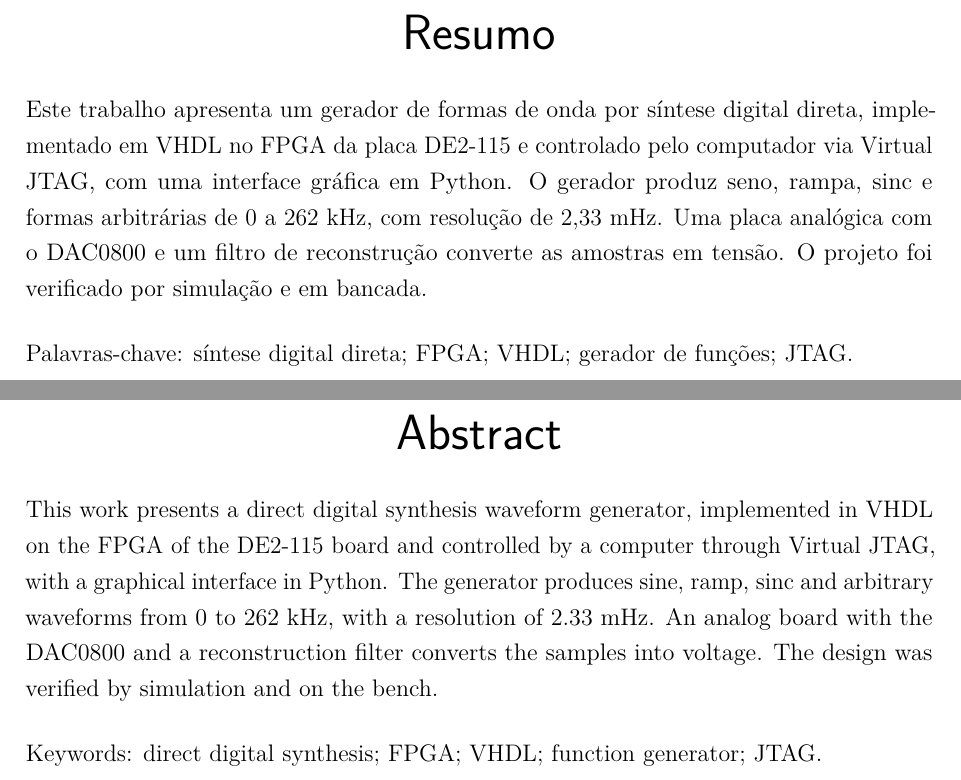
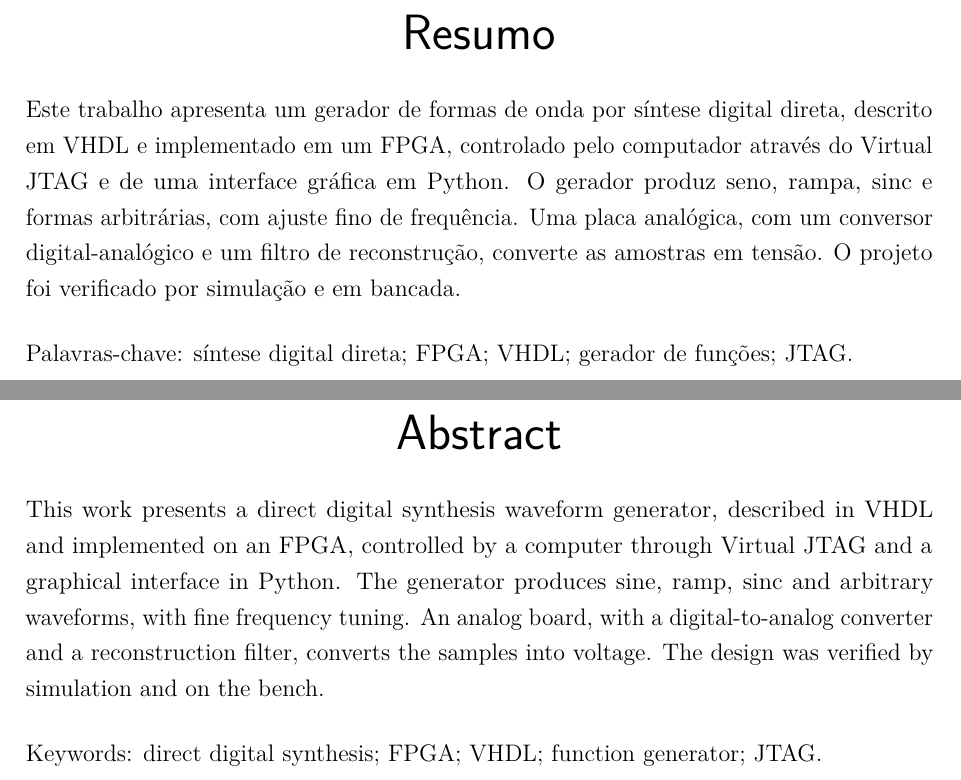
Before and after one commit to nseiC/dds_waveform_generator, a LaTeX thesis (overleaf/main.tex, which reads overleaf/pretextual/abstract.tex, overleaf/pretextual/resumo.tex): two parts of pages 7 and 8 of 81, joined at a grey line, cut so that both start at the same text. Compiled offline with pdfLaTeX.

Commit message:
Tira os números do resumo e do abstract
Co-Authored-By: Claude Opus 5.5 <noreply@anthropic.com>

```diff
--- a/overleaf/pretextual/abstract.tex
+++ b/overleaf/pretextual/abstract.tex
@@ -1,4 +1,4 @@
-This work presents a direct digital synthesis waveform generator, implemented in VHDL on the FPGA of the DE2-115 board and controlled by a computer through Virtual JTAG, with a graphical interface in Python. The generator produces sine, ramp, sinc and arbitrary waveforms from 0 to 262~kHz, with a resolution of 2.33~mHz. An analog board with the DAC0800 and a reconstruction filter converts the samples into voltage. The design was verified by simulation and on the bench.
+This work presents a direct digital synthesis waveform generator, described in VHDL and implemented on an FPGA, controlled by a computer through Virtual JTAG and a graphical interface in Python. The generator produces sine, ramp, sinc and arbitrary waveforms, with fine frequency tuning. An analog board, with a digital-to-analog converter and a reconstruction filter, converts the samples into voltage. The design was verified by simulation and on the bench.
 
 \vspace{\onelineskip}
 \noindent Keywords: direct digital synthesis; FPGA; VHDL; function generator; JTAG.
--- a/overleaf/pretextual/resumo.tex
+++ b/overleaf/pretextual/resumo.tex
@@ -1,4 +1,4 @@
-Este trabalho apresenta um gerador de formas de onda por síntese digital direta, implementado em \acs{vhdl} no \acs{fpga} da placa DE2-115 e controlado pelo computador via Virtual \acs{jtag}, com uma interface gráfica em Python. O gerador produz seno, rampa, sinc e formas arbitrárias de 0 a 262~kHz, com resolução de 2,33~mHz. Uma placa analógica com o DAC0800 e um filtro de reconstrução converte as amostras em tensão. O projeto foi verificado por simulação e em bancada.
+Este trabalho apresenta um gerador de formas de onda por síntese digital direta, descrito em \acs{vhdl} e implementado em um \acs{fpga}, controlado pelo computador através do Virtual \acs{jtag} e de uma interface gráfica em Python. O gerador produz seno, rampa, sinc e formas arbitrárias, com ajuste fino de frequência. Uma placa analógica, com um conversor digital-analógico e um filtro de reconstrução, converte as amostras em tensão. O projeto foi verificado por simulação e em bancada.
 
 \vspace{\onelineskip}
 \noindent Palavras"-chave: síntese digital direta; FPGA; VHDL; gerador de funções; JTAG.
```
